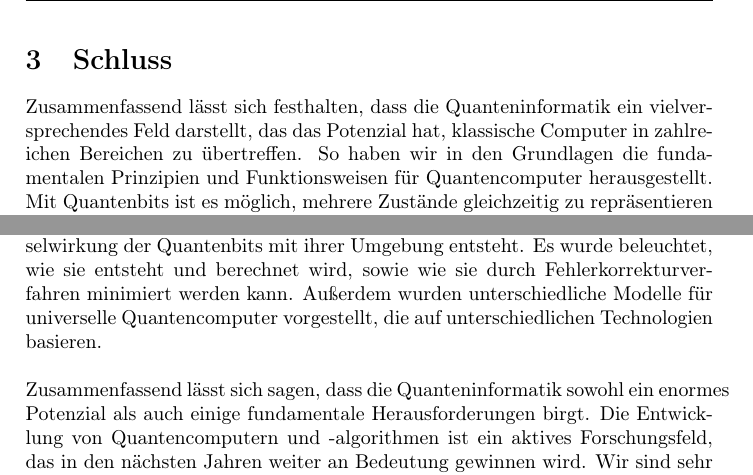
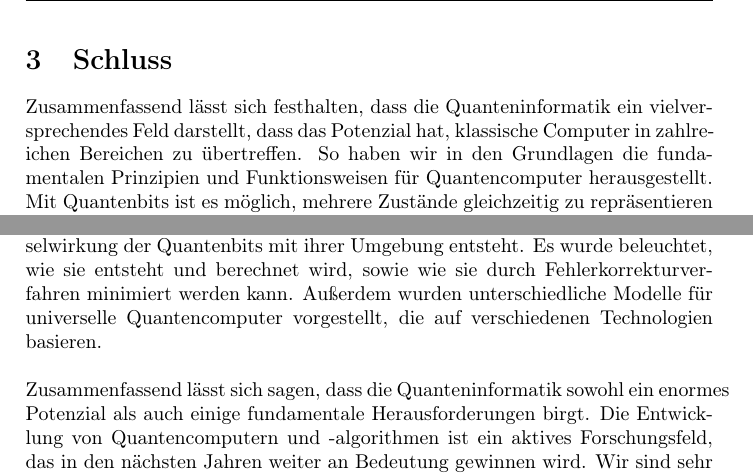
Before and after one commit to Coocys/VS-QuantenComputing, a LaTeX thesis (paper/TemplateSeminarPaper.tex, which reads paper/content/schluss.tex): two parts of page 14 of 16, joined at a grey line, cut so that both start at the same text. Compiled offline with pdfLaTeX.

Commit message:
small spellingmistakes fixed

```diff
--- a/paper/content/schluss.tex
+++ b/paper/content/schluss.tex
@@ -1,7 +1,7 @@
 \section{Schluss}
 \label{sec:schluss}
 
-Zusammenfassend lässt sich festhalten, dass die Quanteninformatik ein vielversprechendes Feld darstellt, das das Potenzial hat, klassische Computer in zahlreichen Bereichen zu übertreffen.
+Zusammenfassend lässt sich festhalten, dass die Quanteninformatik ein vielversprechendes Feld darstellt, dass das Potenzial hat, klassische Computer in zahlreichen Bereichen zu übertreffen.
 So haben wir in den Grundlagen die fundamentalen Prinzipien und Funktionsweisen für Quantencomputer herausgestellt.
 Mit Quantenbits ist es möglich, mehrere Zustände gleichzeitig zu repräsentieren was zusammen mit der Zerstörung der Superposition durch Messungen einen entscheidenden Vorteil in der Kryptografie bietet.
 Die Verschränkung ermöglicht es, dass zwei Quantenbits in einem Zustand sind, sodass die Messung eines Bits den Zustand des anderen beeinflusst, was die Grundlage für Quantenteleportation bildet.\\
@@ -15,7 +15,7 @@ Hier liegt die Herausforderung in der Erzeugung und Aufrechterhaltung der Quante
 
 Eine der größten technischen Hürden bildet die Dekohärenz, die durch die Wechselwirkung der Quantenbits mit ihrer Umgebung entsteht.
 Es wurde beleuchtet, wie sie entsteht und berechnet wird, sowie wie sie durch Fehlerkorrekturverfahren minimiert werden kann.
-Außerdem wurden unterschiedliche Modelle für universelle Quantencomputer vorgestellt, die auf unterschiedlichen Technologien basieren.\\
+Außerdem wurden unterschiedliche Modelle für universelle Quantencomputer vorgestellt, die auf verschiedenen Technologien basieren.\\
 
 Zusammenfassend lässt sich sagen, dass die Quanteninformatik sowohl ein enormes Potenzial als auch einige fundamentale Herausforderungen birgt.
 Die Entwicklung von Quantencomputern und -algorithmen ist ein aktives Forschungsfeld, das in den nächsten Jahren weiter an Bedeutung gewinnen wird.
```
Also changed, not shown: paper/content/einleitung.tex (+1 -1 lines).
